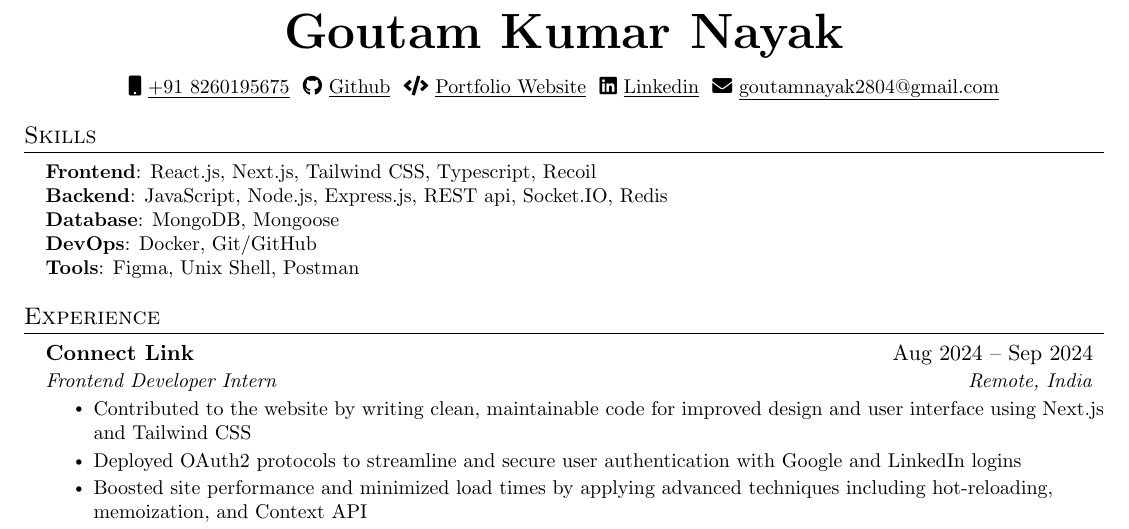
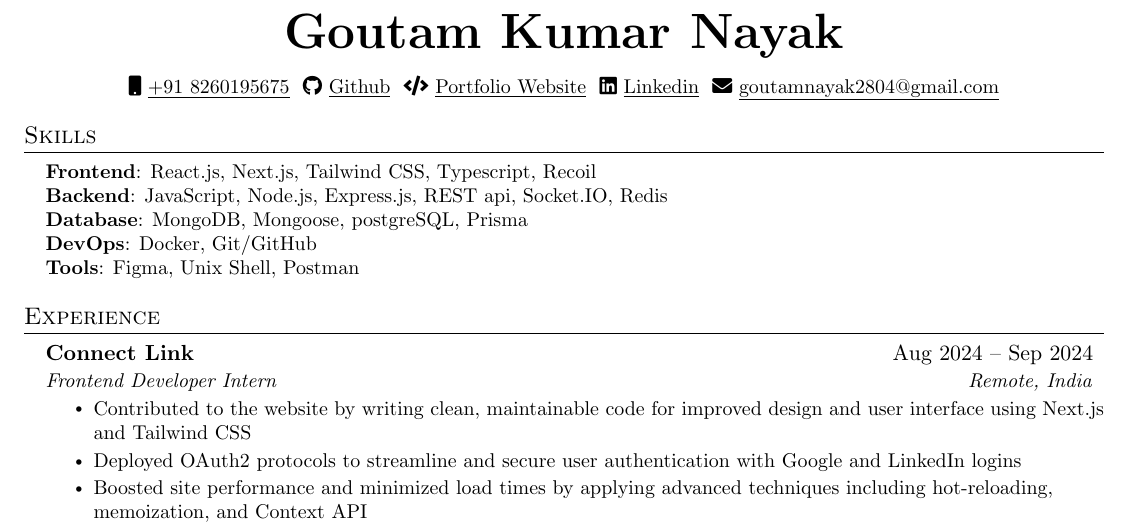
Before and after one commit to Goutam-04/Portfolio, a LaTeX CV (Resume.tex): part of the page, cut so that both start at the same text. Compiled offline with pdfLaTeX.

Commit message:
update resume

```diff
--- a/Resume.tex
+++ b/Resume.tex
@@ -141,7 +141,7 @@
 
       \textbf{Frontend}{: React.js, Next.js, Tailwind CSS, Typescript, Recoil}\\
       \textbf{Backend}{: JavaScript, Node.js, Express.js, REST api, Socket.IO, Redis}\\
-      \textbf{Database}{: MongoDB, Mongoose}\\
+      \textbf{Database}{: MongoDB, Mongoose, postgreSQL, Prisma}\\
       \textbf{DevOps}{: Docker, Git/GitHub}\\
       \textbf{Tools}{: Figma, Unix Shell, Postman}\\
 
```
Also changed, not shown: 1 other file.
